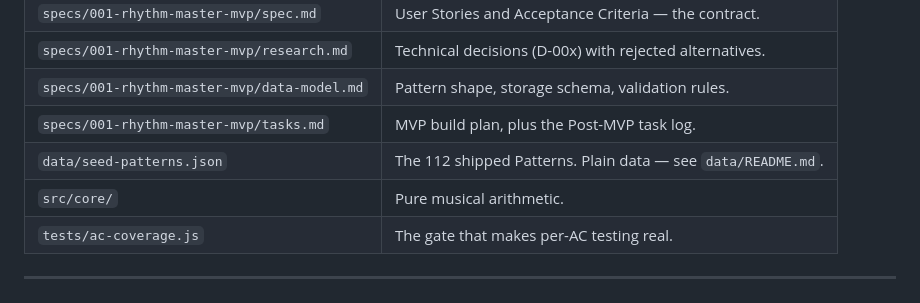
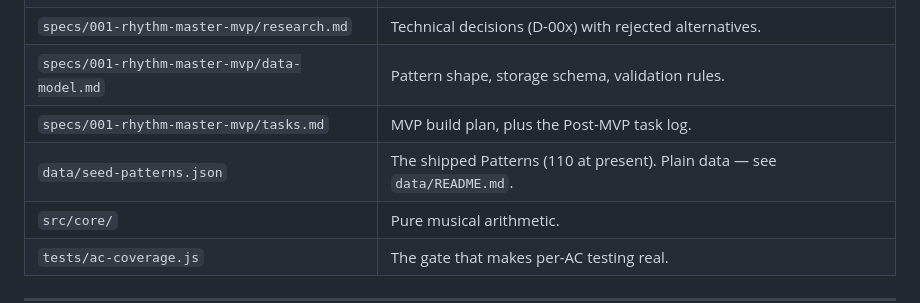
Before and after one commit to thinkfast37/rhythm-master, a Markdown page: CLAUDE.md, the part around the change. Drawn GitHub-style.

```diff
--- a/CLAUDE.md
+++ b/CLAUDE.md
@@ -131,7 +131,7 @@ Tags a user adds to a built-in Pattern live in `rm.overlays.v1` under
 | `specs/001-rhythm-master-mvp/research.md` | Technical decisions (D-00x) with rejected alternatives. |
 | `specs/001-rhythm-master-mvp/data-model.md` | Pattern shape, storage schema, validation rules. |
 | `specs/001-rhythm-master-mvp/tasks.md` | MVP build plan, plus the Post-MVP task log. |
-| `data/seed-patterns.json` | The 112 shipped Patterns. Plain data — see `data/README.md`. |
+| `data/seed-patterns.json` | The shipped Patterns (110 at present). Plain data — see `data/README.md`. |
 | `src/core/` | Pure musical arithmetic. |
 | `tests/ac-coverage.js` | The gate that makes per-AC testing real. |
 
```
Also changed, not shown: README.md (+1 -1 lines), specs/001-rhythm-master-mvp/tasks.md (+1 -0 lines).
